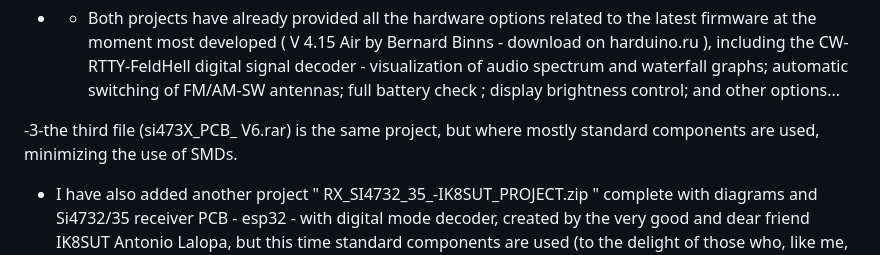
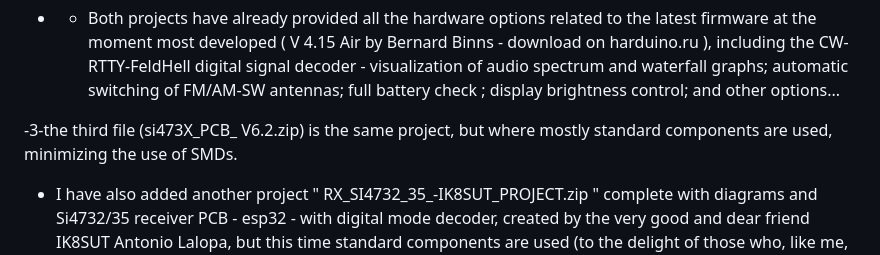
Before and after one commit to IU4ALH/IU4ALH, a Markdown page: README.md, the part around the change. Rendered like a GitHub page.

```diff
--- a/README.md
+++ b/README.md
@@ -20,7 +20,7 @@ They were passed on to me by my dear friend Silvio Assunçao who created them wi
 -2- the second file (ats25miniv2.rar) is a complete receiver project similar to the ATS25, but much miniaturised. In addition to the PCB project, demonstration photos and an electrical diagram are also included in the file... needless to remember that SMD components are used due to its miniaturization.
 * - Both projects have already provided all the hardware options related to the latest firmware at the moment most developed ( V 4.15 Air by Bernard Binns - download on harduino.ru ), including the CW-RTTY-FeldHell digital signal decoder - visualization of audio spectrum and waterfall graphs; automatic switching of FM/AM-SW antennas; full battery check ; display brightness control; and other options...
 
--3-the third file (si473X_PCB_ V6.rar) is the same project, but where mostly standard components are used, minimizing the use of SMDs.
+-3-the third file (si473X_PCB_ V6.2.zip) is the same project, but where mostly standard components are used, minimizing the use of SMDs.
 
 * I have also added another project " RX_SI4732_35_-IK8SUT_PROJECT.zip " complete with diagrams and Si4732/35 receiver PCB - esp32 - with digital mode decoder, created by the very good and dear friend IK8SUT Antonio Lalopa, but this time standard components are used (to the delight of those who, like me, love this type of montage...).
 The possibility of mounting the 38-pin ESP32 card is inserted in the PCB, in the two versions, both the wider and the narrower one; as well as the mounting of the Si4735 chip or the Si4732 chip is supported.
```
